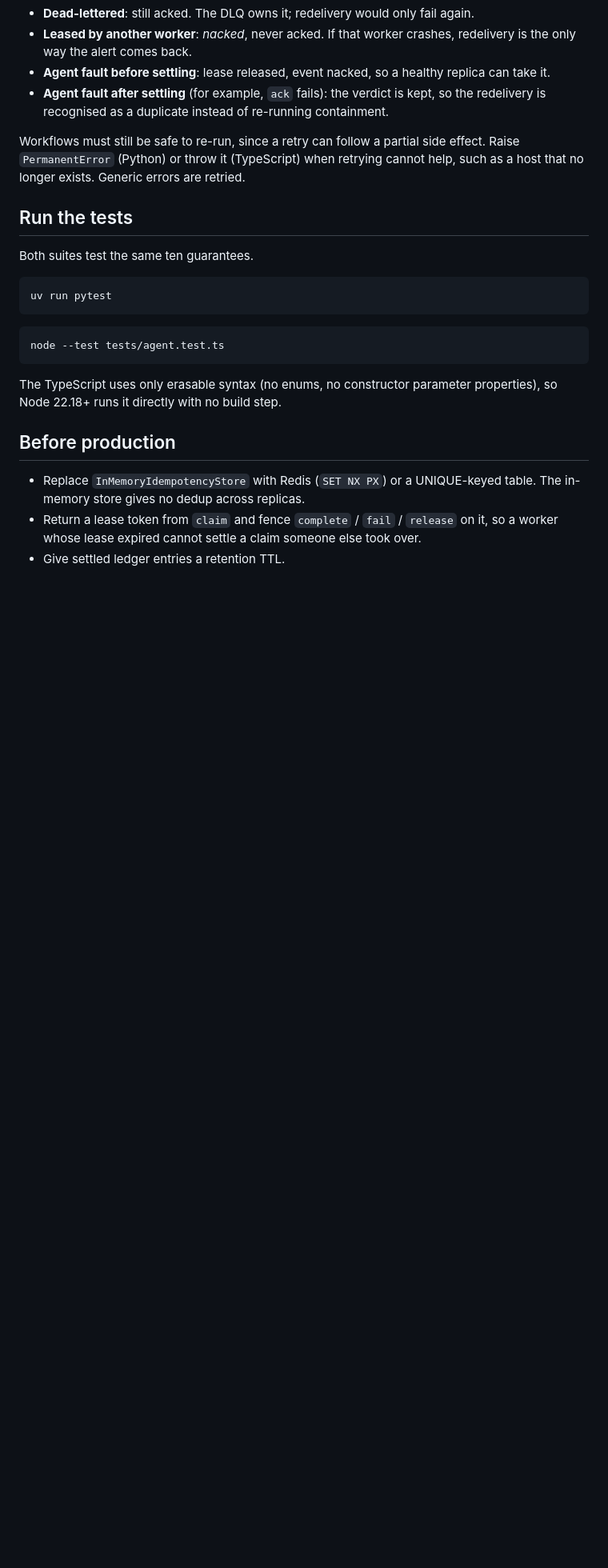
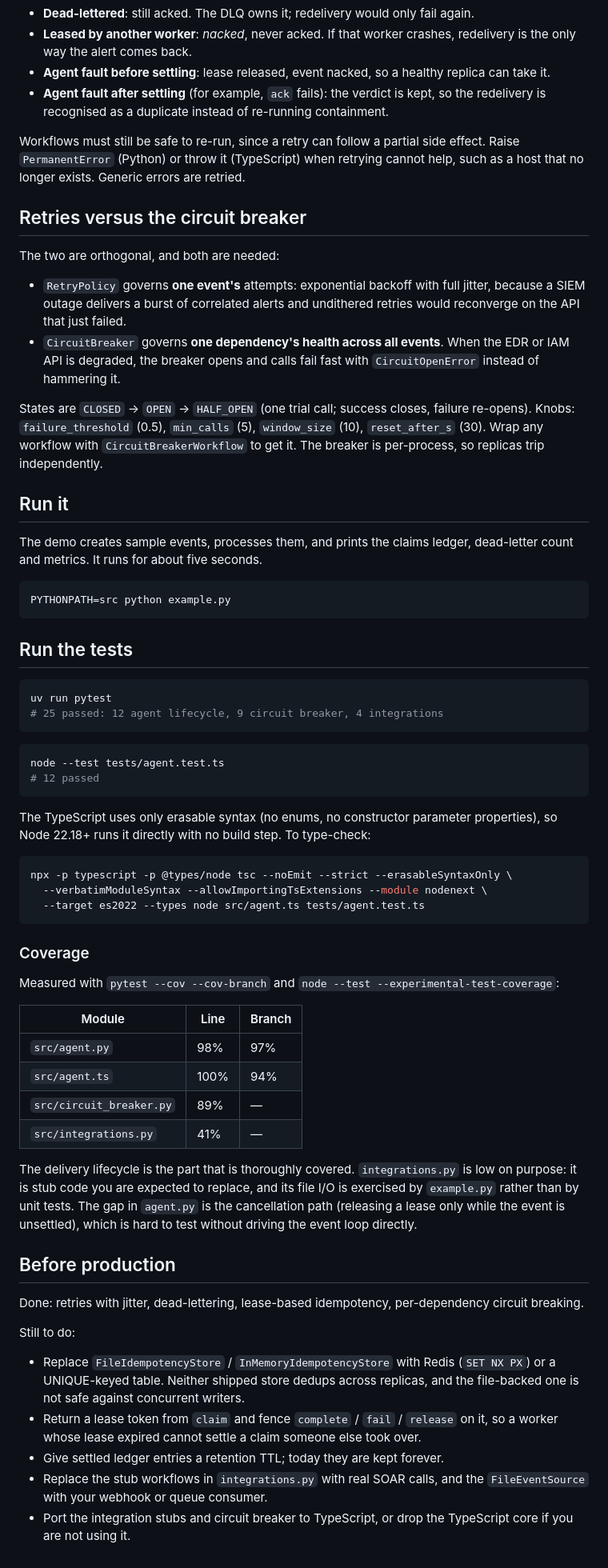
Before and after one commit to AshraHossain/AI_Engineering_Cockpit, a Markdown page: projects/17-event-automation-agent/README.md, the part around one of its changes. Shown at 80% size. Drawn GitHub-style; blank space fills up the shorter version.

Commit message:
docs(17): document integrations, circuit breaker, and real coverage
The README still described the original two-file skeleton and claimed
"both suites test the same ten guarantees". Since then the project gained
src/integrations.py, src/circuit_breaker.py and example.py, and the test
count moved to 25 Python / 12 TypeScript.

- Adds a file map, and states plainly that the integration stubs and the
  circuit breaker are Python-only.
- Explains why RetryPolicy and CircuitBreaker are both needed: one governs
  a single event's attempts, the other a dependency's health across events.
- Documents how to run example.py and the tsc type-check command.
- Replaces the invented "100% coverage" figure with measured per-module
  numbers: agent.py 98% line / 97% branch, agent.ts 100% / 94%,
  circuit_breaker.py 89%, integrations.py 41%, and says why the last is low.
- Rewrites "Before production" to separate what now exists from what does
  not, including that FileIdempotencyStore is unsafe for concurrent writers.

Every command in the README was run against this tree. Table formatting
follows the repo's existing unpadded style; mdformat --check fails on every
README here, including main's, and that CI step is continue-on-error.

Co-Authored-By: Claude Opus 5 <noreply@anthropic.com>

````diff
--- a/projects/17-event-automation-agent/README.md
+++ b/projects/17-event-automation-agent/README.md
@@ -46,25 +57,84 @@ Workflows must still be safe to re-run, since a retry can follow a partial side
 effect. Raise `PermanentError` (Python) or throw it (TypeScript) when retrying
 cannot help, such as a host that no longer exists. Generic errors are retried.
 
+## Retries versus the circuit breaker
+
+The two are orthogonal, and both are needed:
+
+- `RetryPolicy` governs **one event's** attempts: exponential backoff with full
+  jitter, because a SIEM outage delivers a burst of correlated alerts and
+  undithered retries would reconverge on the API that just failed.
+- `CircuitBreaker` governs **one dependency's health across all events**. When
+  the EDR or IAM API is degraded, the breaker opens and calls fail fast with
+  `CircuitOpenError` instead of hammering it.
+
+States are `CLOSED` → `OPEN` → `HALF_OPEN` (one trial call; success closes,
+failure re-opens). Knobs: `failure_threshold` (0.5), `min_calls` (5),
+`window_size` (10), `reset_after_s` (30). Wrap any workflow with
+`CircuitBreakerWorkflow` to get it. The breaker is per-process, so replicas trip
+independently.
+
+## Run it
+
+The demo creates sample events, processes them, and prints the claims ledger,
+dead-letter count and metrics. It runs for about five seconds.
+
+```bash
+PYTHONPATH=src python example.py
+```
+
 ## Run the tests
-
-Both suites test the same ten guarantees.
 
 ```bash
 uv run pytest
+# 25 passed: 12 agent lifecycle, 9 circuit breaker, 4 integrations
 ```
 
 ```bash
 node --test tests/agent.test.ts
+# 12 passed
 ```
 
 The TypeScript uses only erasable syntax (no enums, no constructor parameter
-properties), so Node 22.18+ runs it directly with no build step.
+properties), so Node 22.18+ runs it directly with no build step. To type-check:
+
+```bash
+npx -p typescript -p @types/node tsc --noEmit --strict --erasableSyntaxOnly \
+  --verbatimModuleSyntax --allowImportingTsExtensions --module nodenext \
+  --target es2022 --types node src/agent.ts tests/agent.test.ts
+```
+
+### Coverage
+
+Measured with `pytest --cov --cov-branch` and `node --test --experimental-test-coverage`:
+
+| Module | Line | Branch |
+|---|---|---|
+| `src/agent.py` | 98% | 97% |
+| `src/agent.ts` | 100% | 94% |
+| `src/circuit_breaker.py` | 89% | — |
+| `src/integrations.py` | 41% | — |
+
+The delivery lifecycle is the part that is thoroughly covered. `integrations.py`
+is low on purpose: it is stub code you are expected to replace, and its file I/O
+is exercised by `example.py` rather than by unit tests. The gap in `agent.py` is
+the cancellation path (releasing a lease only while the event is unsettled),
+which is hard to test without driving the event loop directly.
 
 ## Before production
 
-- Replace `InMemoryIdempotencyStore` with Redis (`SET NX PX`) or a UNIQUE-keyed
-  table. The in-memory store gives no dedup across replicas.
+Done: retries with jitter, dead-lettering, lease-based idempotency, per-dependency
+circuit breaking.
+
+Still to do:
+
+- Replace `FileIdempotencyStore` / `InMemoryIdempotencyStore` with Redis
+  (`SET NX PX`) or a UNIQUE-keyed table. Neither shipped store dedups across
+  replicas, and the file-backed one is not safe against concurrent writers.
 - Return a lease token from `claim` and fence `complete` / `fail` / `release` on
   it, so a worker whose lease expired cannot settle a claim someone else took over.
-- Give settled ledger entries a retention TTL.
+- Give settled ledger entries a retention TTL; today they are kept forever.
+- Replace the stub workflows in `integrations.py` with real SOAR calls, and the
+  `FileEventSource` with your webhook or queue consumer.
+- Port the integration stubs and circuit breaker to TypeScript, or drop the
+  TypeScript core if you are not using it.
````
Also changed, not shown: other parts of projects/17-event-automation-agent/README.md (+22 -11 lines).
